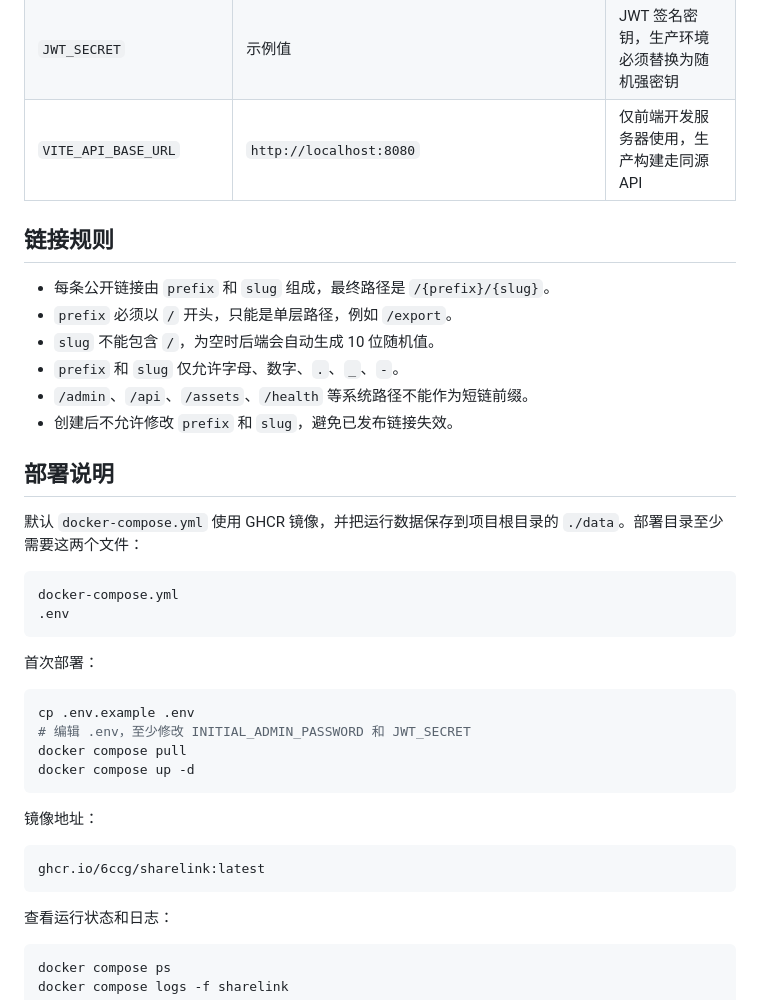
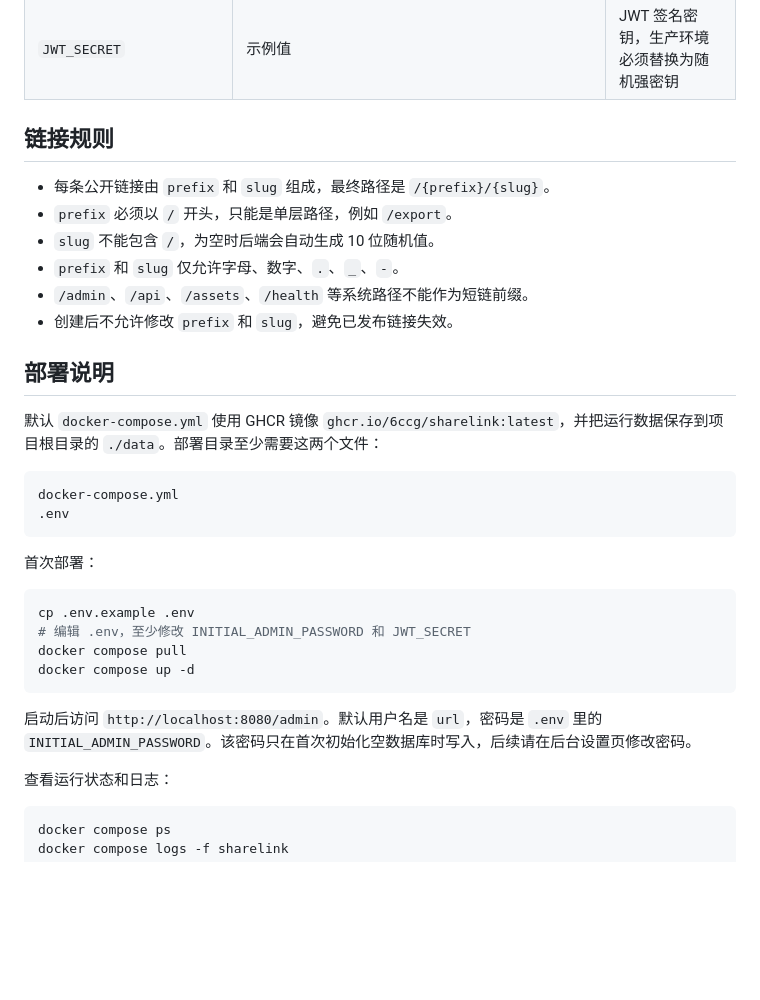
Before and after one commit to 6ccg/sharelink, a Markdown page: README.md, the part around one of its changes. Drawn GitHub-style; blank space fills up the shorter version.

````diff
--- a/README.md
+++ b/README.md
@@ -169,7 +139,6 @@ VITE_API_BASE_URL=http://localhost:18080
 | `APP_TIMEZONE` | `Asia/Shanghai` | 访问统计、今日 PV/UV 和访客日粒度 UV 的业务时区；数据库时间统一按 UTC 存储 |
 | `INITIAL_ADMIN_PASSWORD` | 无 | 空数据库首次启动时的管理员初始密码，未设置会拒绝启动 |
 | `JWT_SECRET` | 示例值 | JWT 签名密钥，生产环境必须替换为随机强密钥 |
-| `VITE_API_BASE_URL` | `http://localhost:8080` | 仅前端开发服务器使用，生产构建走同源 API |
 
 ## 链接规则
 
@@ -182,7 +151,7 @@ VITE_API_BASE_URL=http://localhost:18080
 
 ## 部署说明
 
-默认 `docker-compose.yml` 使用 GHCR 镜像，并把运行数据保存到项目根目录的 `./data`。部署目录至少需要这两个文件：
+默认 `docker-compose.yml` 使用 GHCR 镜像 `ghcr.io/6ccg/sharelink:latest`，并把运行数据保存到项目根目录的 `./data`。部署目录至少需要这两个文件：
 
 ```text
 docker-compose.yml
@@ -198,11 +167,7 @@ docker compose pull
 docker compose up -d
 ```
 
-镜像地址：
-
-```text
-ghcr.io/6ccg/sharelink:latest
-```
+启动后访问 `http://localhost:8080/admin`。默认用户名是 `url`，密码是 `.env` 里的 `INITIAL_ADMIN_PASSWORD`。该密码只在首次初始化空数据库时写入，后续请在后台设置页修改密码。
 
 查看运行状态和日志：
 
````
Also changed, not shown: other parts of README.md (+1 -31 lines).
